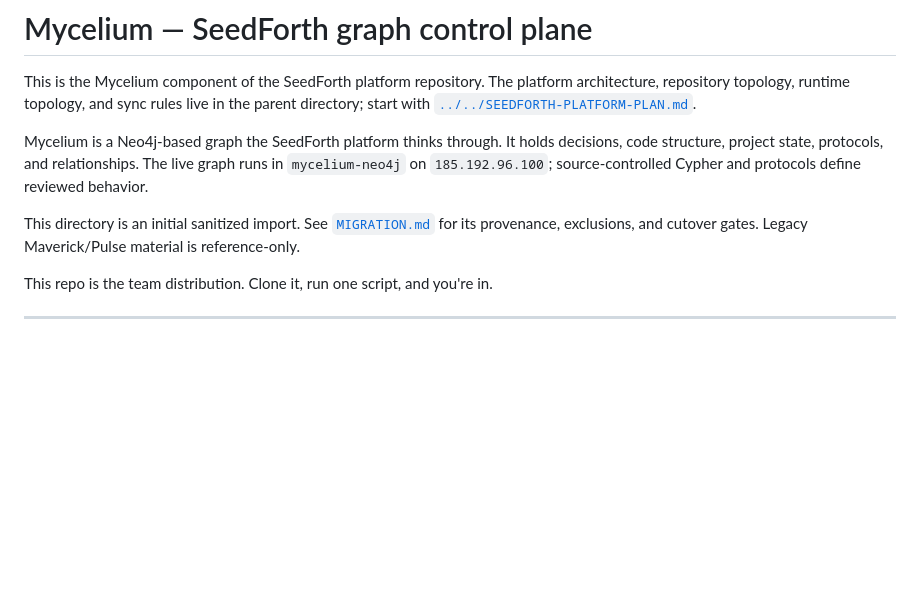
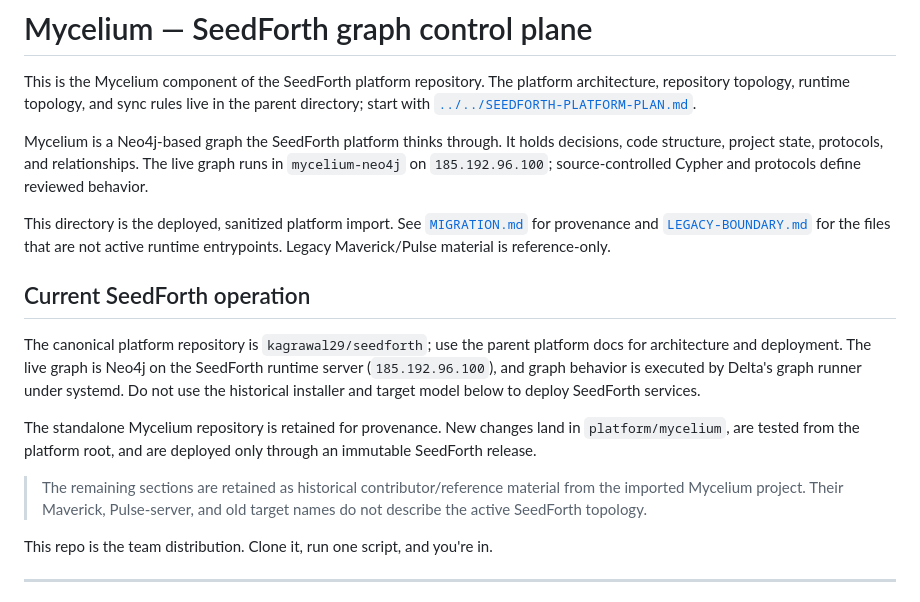
Before and after one commit to kagrawal29/seedforth, a Markdown page: platform/mycelium/README.md, the part around the change. Rendered like a GitHub page; blank space fills up the shorter version.

Commit message:
docs: mark imported Mycelium guide as historical

```diff
--- a/platform/mycelium/README.md
+++ b/platform/mycelium/README.md
@@ -10,9 +10,26 @@ holds decisions, code structure, project state, protocols, and relationships.
 The live graph runs in `mycelium-neo4j` on `185.192.96.100`; source-controlled
 Cypher and protocols define reviewed behavior.
 
-This directory is an initial sanitized import. See [`MIGRATION.md`](MIGRATION.md)
-for its provenance, exclusions, and cutover gates. Legacy Maverick/Pulse
-material is reference-only.
+This directory is the deployed, sanitized platform import. See
+[`MIGRATION.md`](MIGRATION.md) for provenance and
+[`LEGACY-BOUNDARY.md`](LEGACY-BOUNDARY.md) for the files that are not active
+runtime entrypoints. Legacy Maverick/Pulse material is reference-only.
+
+## Current SeedForth operation
+
+The canonical platform repository is `kagrawal29/seedforth`; use the parent
+platform docs for architecture and deployment. The live graph is Neo4j on the
+SeedForth runtime server (`185.192.96.100`), and graph behavior is executed by
+Delta's graph runner under systemd. Do not use the historical installer and
+target model below to deploy SeedForth services.
+
+The standalone Mycelium repository is retained for provenance. New changes
+land in `platform/mycelium`, are tested from the platform root, and are
+deployed only through an immutable SeedForth release.
+
+> The remaining sections are retained as historical contributor/reference
+> material from the imported Mycelium project. Their Maverick, Pulse-server,
+> and old target names do not describe the active SeedForth topology.
 
 This repo is the team distribution. Clone it, run one script, and you're in.
 
```
